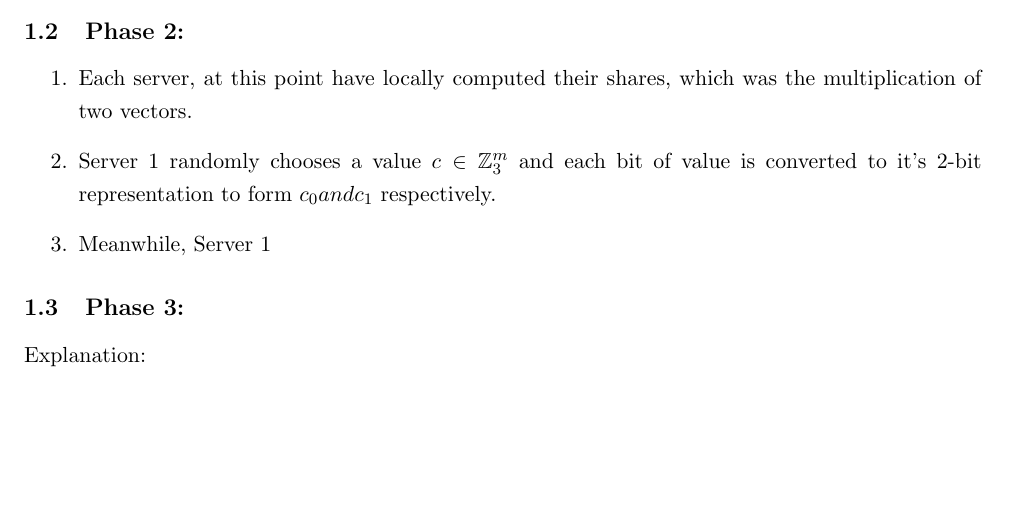
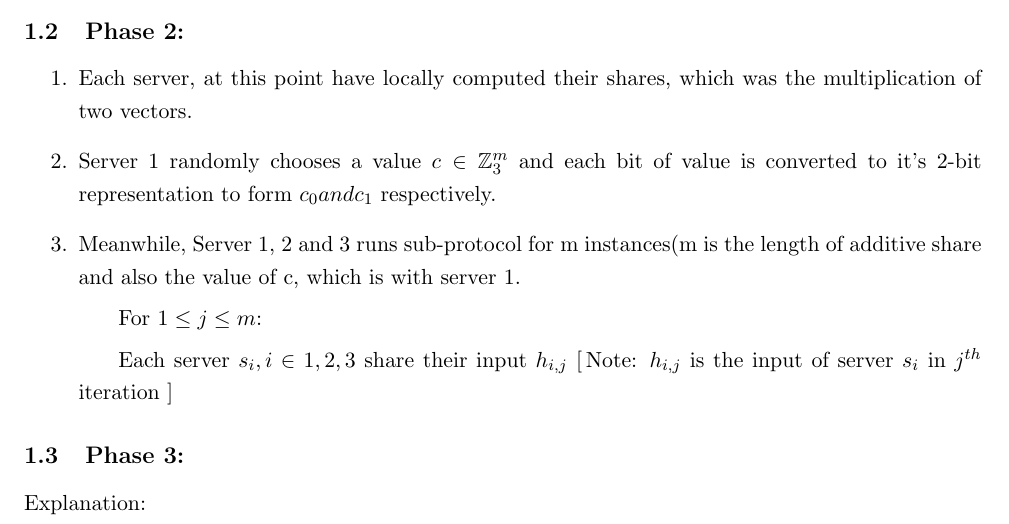
Before and after one commit to wewakesharma/PseudoRandomFunction, a LaTeX document (weak_protocol/pi_protocol.tex): part of the page, cut so that both start at the same text, the shorter picture padded with empty space. Compiled offline with pdfLaTeX.

Commit message:
Changes in phase 2

```diff
--- a/weak_protocol/pi_protocol.tex
+++ b/weak_protocol/pi_protocol.tex
@@ -43,7 +43,9 @@ Each server $S_{i}$ holds replicated additive shares of key $k_{i} \in \mathbb{Z
 \begin{enumerate}
 	\item Each server, at this point have locally computed their shares, which was the multiplication of two vectors.
 	\item Server 1 randomly chooses a value $c \in \mathbb{Z}_{3}^{m}$ and each bit of value is converted to it's 2-bit representation to form $c_{0} and c_{1}$ respectively.
-	\item Meanwhile, Server 1
+	\item Meanwhile, Server 1, 2 and 3 runs sub-protocol for m instances(m is the length of additive share and also the value of c, which is with server 1.
+	\subitem For $1 \leq j \leq m$:
+	\subitem Each server $s_{i} , i \in {1,2,3}$ share their input $h_{i,j}$ [\,Note: $h_{i,j}$ is the input of server $s_{i}$ in $j^{th}$ iteration ]\,
 \end{enumerate}
 
 \subsection{Phase 3:}
```
Also changed, not shown: weak_protocol/pi_protocol.pdf, 2 other files.
